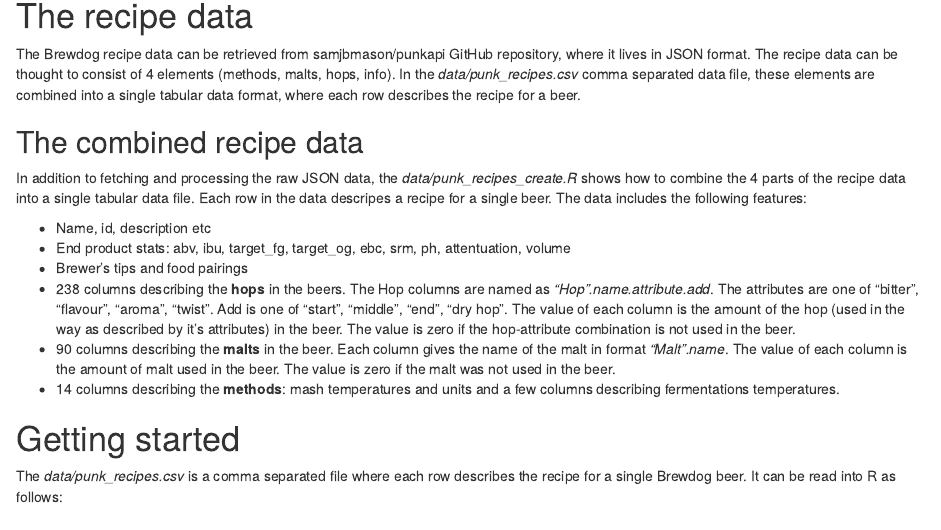
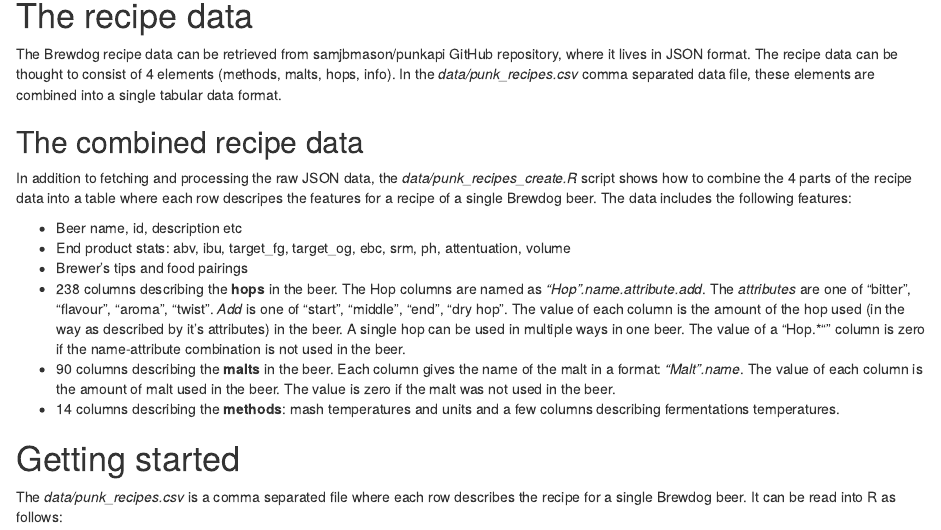
Before and after one commit to TuomoNieminen/BrewStat, an R Markdown document (README.Rmd): the page in a window 1100 px wide, from 110 px down. Rendered offline with R 4.5, knitr and Pandoc, with nearby package versions.

Commit message:
update readme

```diff
--- a/README.Rmd
+++ b/README.Rmd
@@ -4,17 +4,17 @@
 
 # The recipe data
 
-The Brewdog recipe data can be retrieved from samjbmason/punkapi GitHub repository, where it lives in JSON format. The recipe data can be thought to consist of 4 elements (methods, malts, hops, info). In the *data/punk_recipes.csv* comma separated data file, these elements are combined into a single tabular data format, where each row describes the recipe for a beer.
+The Brewdog recipe data can be retrieved from samjbmason/punkapi GitHub repository, where it lives in JSON format. The recipe data can be thought to consist of 4 elements (methods, malts, hops, info). In the *data/punk_recipes.csv* comma separated data file, these elements are combined into a single tabular data format.
 
 ## The combined recipe data
 
-In addition to fetching and processing the raw JSON data, the *data/punk_recipes_create.R* shows how to combine the 4 parts of the recipe data into a single tabular data file. Each row in the data descripes a recipe for a single beer. The data includes the following features:
+In addition to fetching and processing the raw JSON data, the *data/punk_recipes_create.R* script shows how to combine the 4 parts of the recipe data into a table where each row descripes the features for a recipe of a single Brewdog beer. The data includes the following features:
 
-- Name, id, description etc
+- Beer name, id, description etc
 - End product stats: abv, ibu, target_fg, target_og, ebc, srm, ph, attentuation, volume
 - Brewer's tips and food pairings
-- 238 columns describing the **hops** in the beers. The Hop columns are named as *"Hop".name.attribute.add*. The attributes are one of "bitter", "flavour", "aroma", "twist". Add is one of "start", "middle", "end", "dry hop". The value of each column is the amount of the hop (used in the way as described by it's attributes) in the beer. The value is zero if the hop-attribute combination is not used in the beer.
-- 90 columns describing the **malts** in the beer. Each column gives the name of the malt in format *"Malt".name*. The value of each column is the amount of malt used in the beer. The value is zero if the malt was not used in the beer.
+- 238 columns describing the **hops** in the beer. The Hop columns are named as *"Hop".name.attribute.add*. The *attributes* are one of "bitter", "flavour", "aroma", "twist". *Add* is one of "start", "middle", "end", "dry hop". The value of each column is the amount of the hop used (in the way as described by it's attributes) in the beer. A single hop can be used in multiple ways in one beer. The value of a "Hop.*"" column is zero if the name-attribute combination is not used in the beer.
+- 90 columns describing the **malts** in the beer. Each column gives the name of the malt in a format: *"Malt".name*. The value of each column is the amount of malt used in the beer. The value is zero if the malt was not used in the beer.
 - 14 columns describing the **methods**: mash temperatures and units and a few columns describing fermentations temperatures.
 
 # Getting started
```
